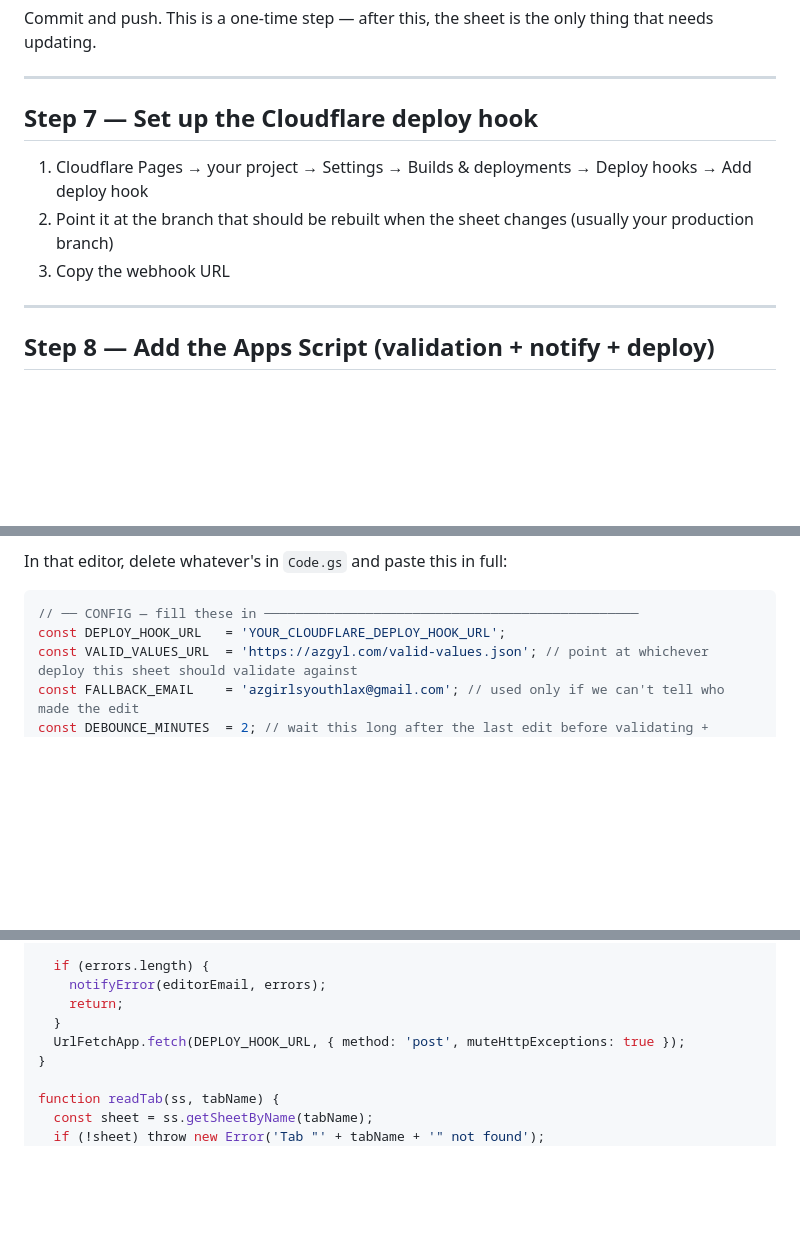
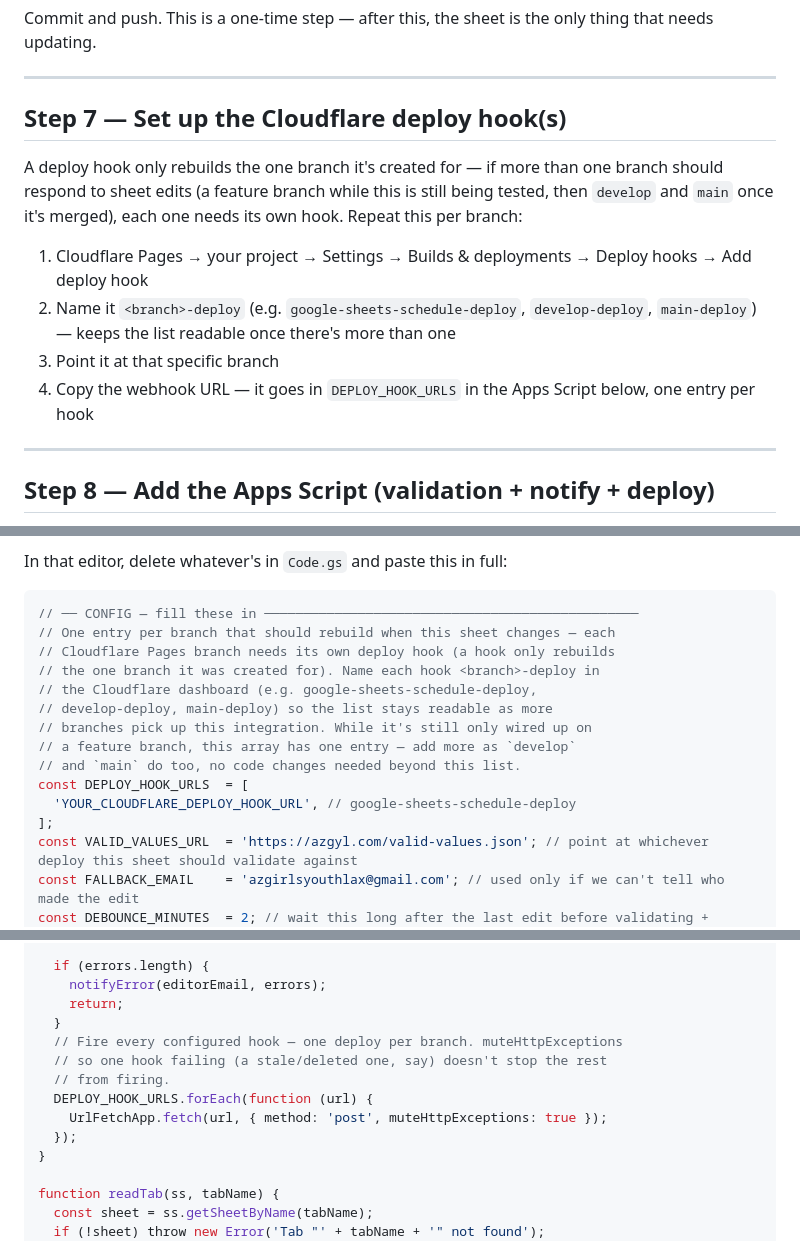
Before and after one commit to mkes99/azgyl, a Markdown page: GOOGLE_SHEETS_SETUP.md, 3 parts joined by grey strips. Rendered like a GitHub page; blank space fills up the shorter version.

Commit message:
3.30 — Apps Script supports multiple deploy hooks (one per branch)
A single DEPLOY_HOOK_URL only rebuilds one Cloudflare Pages branch, but
this integration needs to follow the code across branches as it moves
from google-sheets-schedule into develop and eventually main. Switch to
DEPLOY_HOOK_URLS (array, one per branch) and document a <branch>-deploy
naming convention for the hooks themselves.

Co-Authored-By: Claude Sonnet 5 <noreply@anthropic.com>
Claude-Session: https://claude.ai/code/session_01Nd5ggZuUAeHQkiVkC8MxT5

````diff
--- a/GOOGLE_SHEETS_SETUP.md
+++ b/GOOGLE_SHEETS_SETUP.md
@@ -349,11 +349,20 @@ thing that needs updating.
 
 ---
 
-## Step 7 — Set up the Cloudflare deploy hook
+## Step 7 — Set up the Cloudflare deploy hook(s)
+
+A deploy hook only rebuilds the one branch it's created for — if more
+than one branch should respond to sheet edits (a feature branch while
+this is still being tested, then `develop` and `main` once it's merged),
+each one needs its own hook. Repeat this per branch:
 
 1. Cloudflare Pages → your project → Settings → Builds & deployments → Deploy hooks → Add deploy hook
-2. Point it at the branch that should be rebuilt when the sheet changes (usually your production branch)
-3. Copy the webhook URL
+2. Name it `<branch>-deploy` (e.g. `google-sheets-schedule-deploy`,
+   `develop-deploy`, `main-deploy`) — keeps the list readable once
+   there's more than one
+3. Point it at that specific branch
+4. Copy the webhook URL — it goes in `DEPLOY_HOOK_URLS` in the Apps
+   Script below, one entry per hook
 
 ---
 
@@ -379,7 +388,17 @@ In that editor, delete whatever's in `Code.gs` and paste this in full:
 
 ```javascript
 // ── CONFIG — fill these in ────────────────────────────────────────────────
-const DEPLOY_HOOK_URL   = 'YOUR_CLOUDFLARE_DEPLOY_HOOK_URL';
+// One entry per branch that should rebuild when this sheet changes — each
+// Cloudflare Pages branch needs its own deploy hook (a hook only rebuilds
+// the one branch it was created for). Name each hook <branch>-deploy in
+// the Cloudflare dashboard (e.g. google-sheets-schedule-deploy,
+// develop-deploy, main-deploy) so the list stays readable as more
+// branches pick up this integration. While it's still only wired up on
+// a feature branch, this array has one entry — add more as `develop`
+// and `main` do too, no code changes needed beyond this list.
+const DEPLOY_HOOK_URLS  = [
+  'YOUR_CLOUDFLARE_DEPLOY_HOOK_URL', // google-sheets-schedule-deploy
+];
 const VALID_VALUES_URL  = 'https://azgyl.com/valid-values.json'; // point at whichever deploy this sheet should validate against
 const FALLBACK_EMAIL    = 'azgirlsyouthlax@gmail.com'; // used only if we can't tell who made the edit
 const DEBOUNCE_MINUTES  = 2; // wait this long after the last edit before validating + deploying
@@ -426,7 +445,12 @@ function validateAndDeploy(editorEmail) {
     notifyError(editorEmail, errors);
     return;
   }
-  UrlFetchApp.fetch(DEPLOY_HOOK_URL, { method: 'post', muteHttpExceptions: true });
+  // Fire every configured hook — one deploy per branch. muteHttpExceptions
+  // so one hook failing (a stale/deleted one, say) doesn't stop the rest
+  // from firing.
+  DEPLOY_HOOK_URLS.forEach(function (url) {
+    UrlFetchApp.fetch(url, { method: 'post', muteHttpExceptions: true });
+  });
 }
 
 function readTab(ss, tabName) {
````
Also changed, not shown: CHANGELOG.md (+18 -0 lines).
